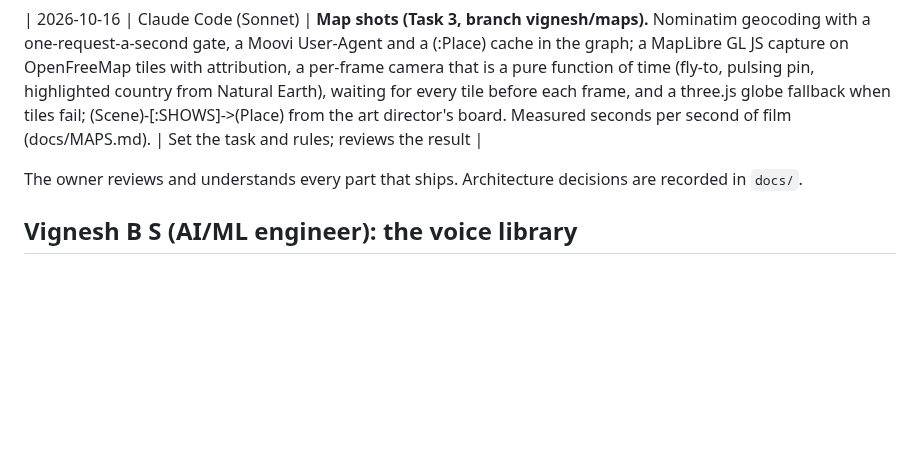
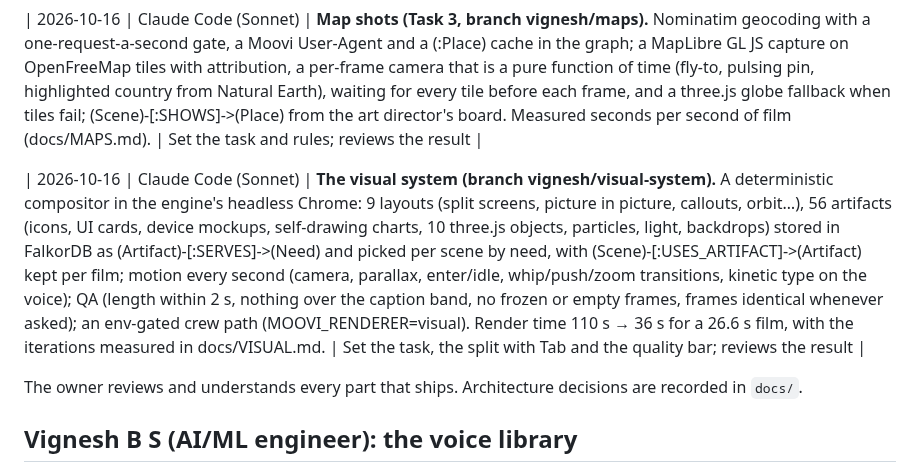
Before and after one commit to Ishaan-Gpt/moovi, a Markdown page: AI_USAGE.md, the part around the change. Drawn GitHub-style; blank space fills up the shorter version.

```diff
--- a/AI_USAGE.md
+++ b/AI_USAGE.md
@@ -44,6 +44,8 @@ Moovi is built with AI coding assistance, disclosed here as the hackathon rules
 
 | 2026-10-16 | Claude Code (Sonnet) | **Map shots (Task 3, branch vignesh/maps).** Nominatim geocoding with a one-request-a-second gate, a Moovi User-Agent and a (:Place) cache in the graph; a MapLibre GL JS capture on OpenFreeMap tiles with attribution, a per-frame camera that is a pure function of time (fly-to, pulsing pin, highlighted country from Natural Earth), waiting for every tile before each frame, and a three.js globe fallback when tiles fail; (Scene)-[:SHOWS]->(Place) from the art director's board. Measured seconds per second of film (docs/MAPS.md). | Set the task and rules; reviews the result |
 
+| 2026-10-16 | Claude Code (Sonnet) | **The visual system (branch vignesh/visual-system).** A deterministic compositor in the engine's headless Chrome: 9 layouts (split screens, picture in picture, callouts, orbit…), 56 artifacts (icons, UI cards, device mockups, self-drawing charts, 10 three.js objects, particles, light, backdrops) stored in FalkorDB as (Artifact)-[:SERVES]->(Need) and picked per scene by need, with (Scene)-[:USES_ARTIFACT]->(Artifact) kept per film; motion every second (camera, parallax, enter/idle, whip/push/zoom transitions, kinetic type on the voice); QA (length within 2 s, nothing over the caption band, no frozen or empty frames, frames identical whenever asked); an env-gated crew path (MOOVI_RENDERER=visual). Render time 110 s → 36 s for a 26.6 s film, with the iterations measured in docs/VISUAL.md. | Set the task, the split with Tab and the quality bar; reviews the result |
+
 The owner reviews and understands every part that ships. Architecture decisions are recorded in `docs/`.
 
 ## Vignesh B S (AI/ML engineer): the voice library
```
Also changed, not shown: docs/VISUAL.md (added, +47 -0 lines), docs/img/visual-dark.jpg (added), docs/img/visual-landscape.jpg (added), docs/img/visual-light.jpg (added), 12 other files.
